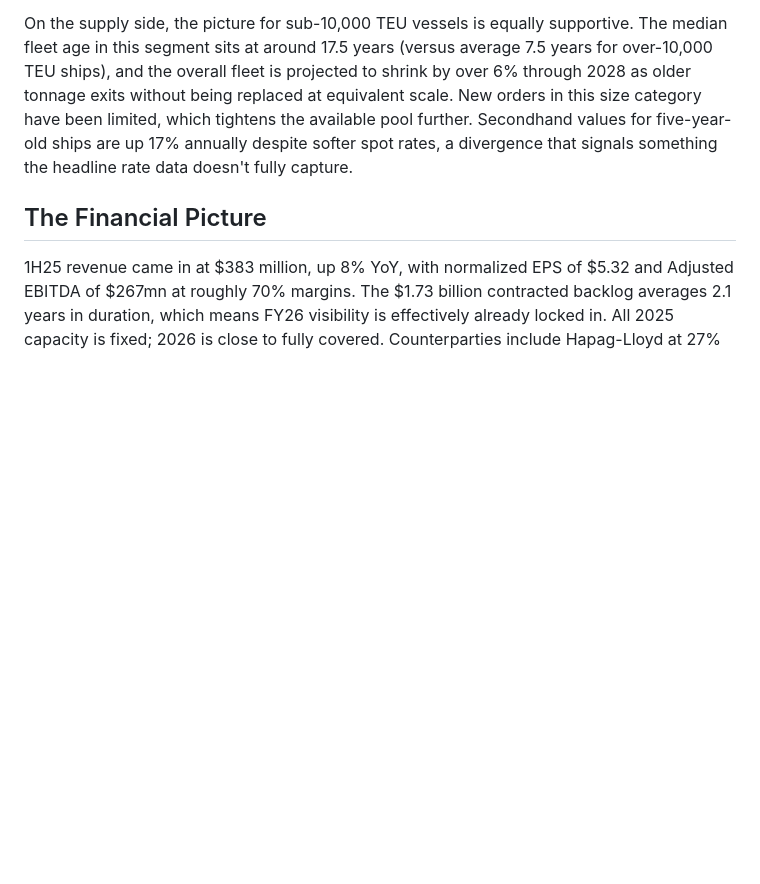
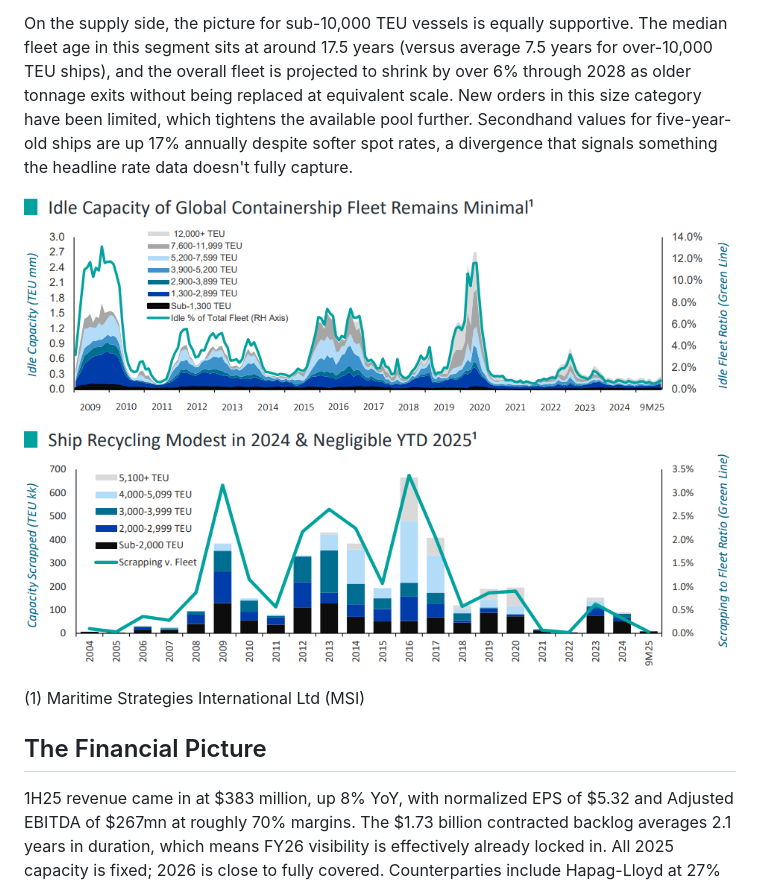
Before and after one commit to MicheleFilippig/96research, a Markdown page: articles/turning-the-tide-case-gsl.md, the part around the change. GitHub-like rendering; pictures changed too: images/GSL_supply.png (added); blank space fills up the shorter version.

Commit message:
Add GSL_supply chart with MSI source to mid-sized vessels section

```diff
--- a/articles/turning-the-tide-case-gsl.md
+++ b/articles/turning-the-tide-case-gsl.md
@@ -17,6 +17,10 @@ GSL operates 69 containerships ranging from 2,000 to 11,000 TEU, focused entirel
 Trade fragmentation has made flexibility valuable in ways it wasn't five years ago. As geopolitical tensions push shippers toward shorter, more diversified supply chains, vessels that can access secondary terminals and pivot to emerging lanes have a structural advantage over mega-ships locked into fixed arterial routes. Red Sea disruptions have added another layer: with roughly 10% of global fleet capacity absorbed by Cape of Good Hope rerouting, effective supply has tightened considerably. Demand measured in ton-miles is expected to grow around 6% in 2025 as a direct consequence. There's no obvious near-term resolution in sight.
 
 On the supply side, the picture for sub-10,000 TEU vessels is equally supportive. The median fleet age in this segment sits at around 17.5 years (versus average 7.5 years for over-10,000 TEU ships), and the overall fleet is projected to shrink by over 6% through 2028 as older tonnage exits without being replaced at equivalent scale. New orders in this size category have been limited, which tightens the available pool further. Secondhand values for five-year-old ships are up 17% annually despite softer spot rates, a divergence that signals something the headline rate data doesn't fully capture.
+
+![GSL Supply](../images/GSL_supply.png)
+
+<p class="chart-source">(1) Maritime Strategies International Ltd (MSI)</p>
 
 ## The Financial Picture
 
```
